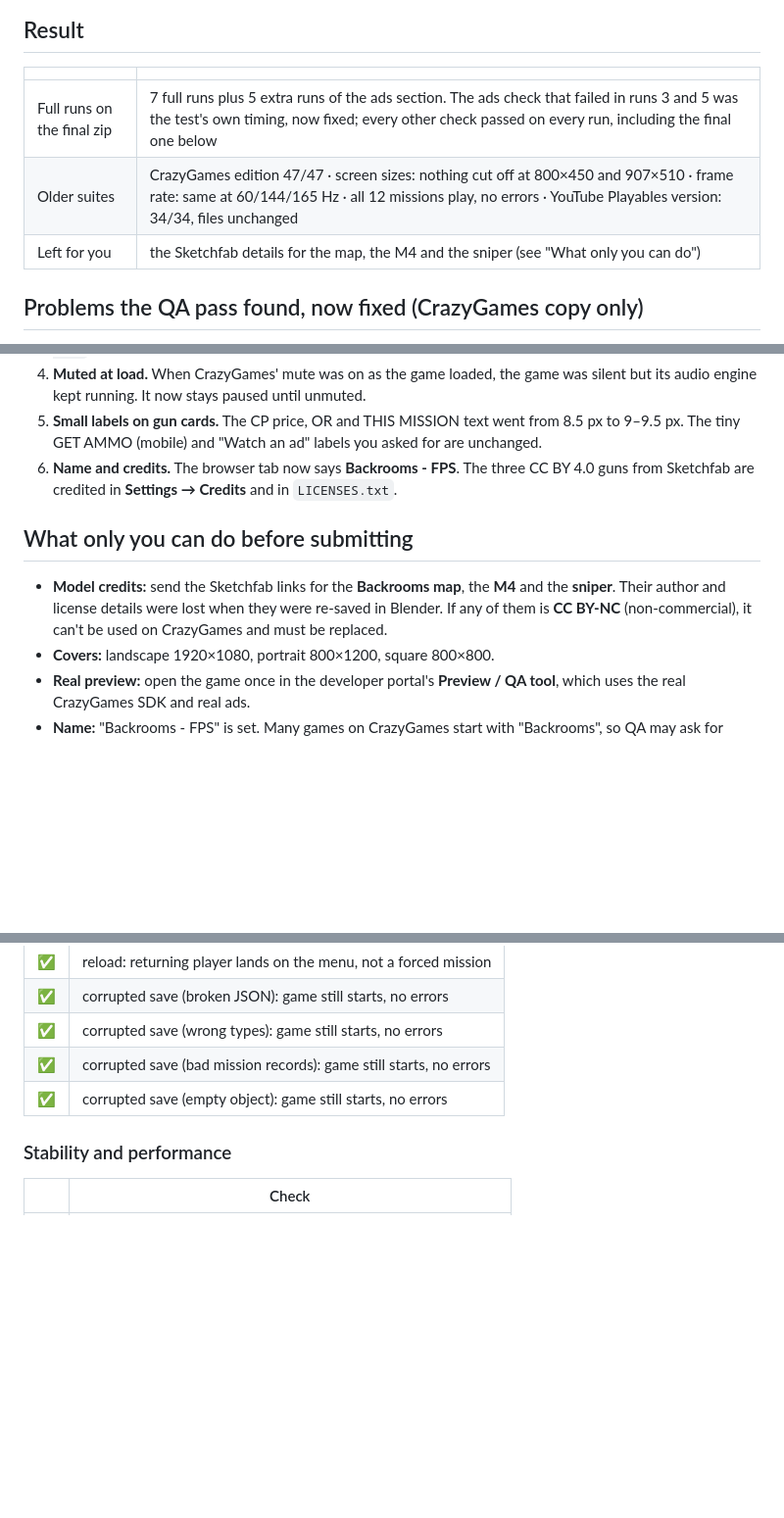
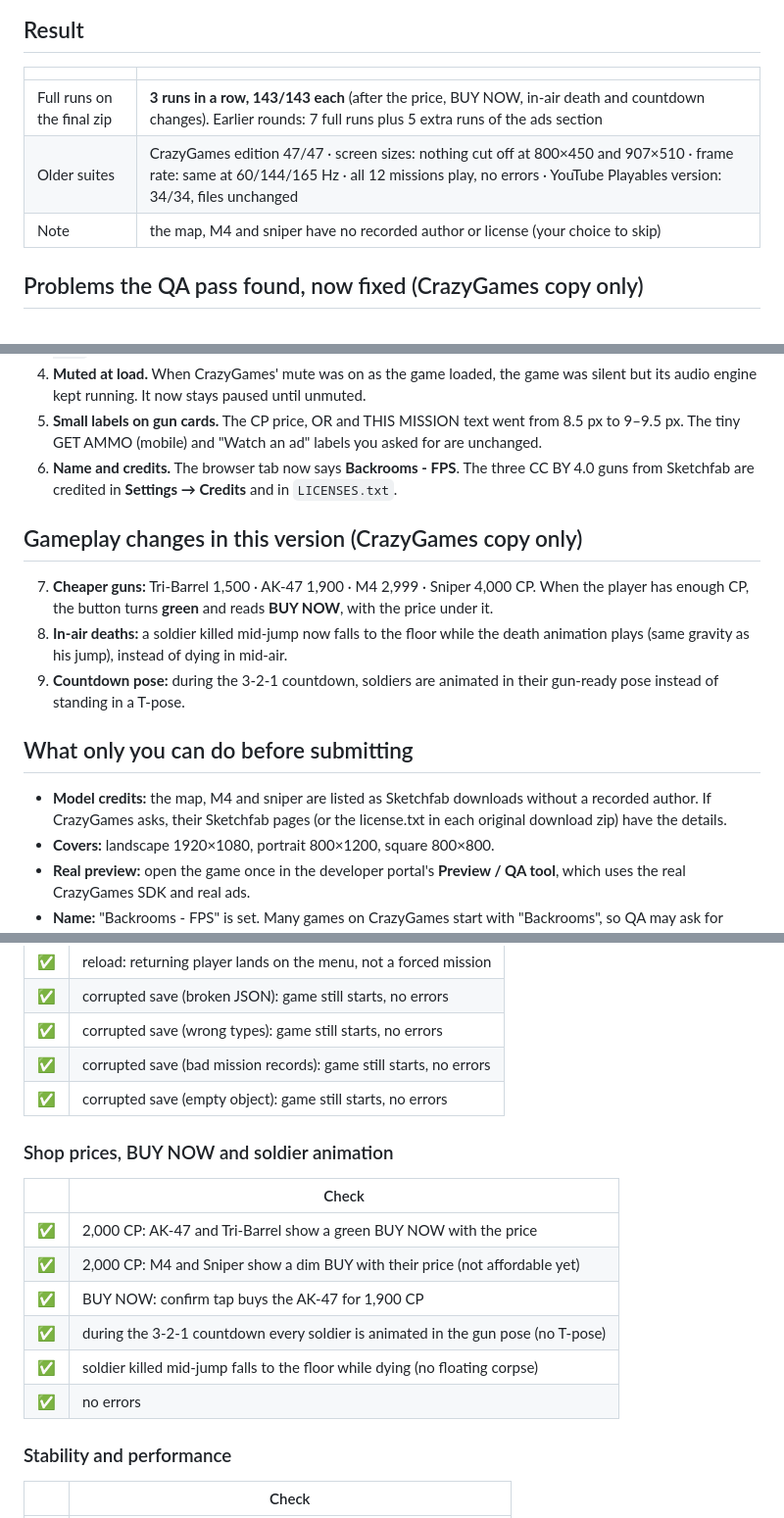
Before and after one commit to iwehafrancx-netizen/Backrooms-FPS, a Markdown page: CRAZYGAMES-QA-REPORT.md, 3 parts joined by grey strips. Shown at 98% size. Drawn GitHub-style; blank space fills up the shorter version.

Commit message:
Update CrazyGames QA report (143/143, 3 consecutive runs)
Co-Authored-By: Claude Opus 5.5 <noreply@anthropic.com>
Claude-Session: https://claude.ai/code/session_016Go9cpi2vyQD2ez85m39W5

```diff
--- a/CRAZYGAMES-QA-REPORT.md
+++ b/CRAZYGAMES-QA-REPORT.md
@@ -8,9 +8,9 @@ CrazyGames' own QA team still plays the game themselves, so their review decides
 
 | | |
 |---|---|
-| Full runs on the final zip | 7 full runs plus 5 extra runs of the ads section. The ads check that failed in runs 3 and 5 was the test's own timing, now fixed; every other check passed on every run, including the final one below |
+| Full runs on the final zip | **3 runs in a row, 143/143 each** (after the price, BUY NOW, in-air death and countdown changes). Earlier rounds: 7 full runs plus 5 extra runs of the ads section |
 | Older suites | CrazyGames edition 47/47 · screen sizes: nothing cut off at 800×450 and 907×510 · frame rate: same at 60/144/165 Hz · all 12 missions play, no errors · YouTube Playables version: 34/34, files unchanged |
-| Left for you | the Sketchfab details for the map, the M4 and the sniper (see "What only you can do") |
+| Note | the map, M4 and sniper have no recorded author or license (your choice to skip) |
 
 ## Problems the QA pass found, now fixed (CrazyGames copy only)
 
@@ -21,9 +21,15 @@ CrazyGames' own QA team still plays the game themselves, so their review decides
 5. **Small labels on gun cards.** The CP price, OR and THIS MISSION text went from 8.5 px to 9–9.5 px. The tiny GET AMMO (mobile) and "Watch an ad" labels you asked for are unchanged.
 6. **Name and credits.** The browser tab now says **Backrooms - FPS**. The three CC BY 4.0 guns from Sketchfab are credited in **Settings → Credits** and in `LICENSES.txt`.
 
+## Gameplay changes in this version (CrazyGames copy only)
+
+7. **Cheaper guns:** Tri-Barrel 1,500 · AK-47 1,900 · M4 2,999 · Sniper 4,000 CP. When the player has enough CP, the button turns **green** and reads **BUY NOW**, with the price under it.
+8. **In-air deaths:** a soldier killed mid-jump now falls to the floor while the death animation plays (same gravity as his jump), instead of dying in mid-air.
+9. **Countdown pose:** during the 3-2-1 countdown, soldiers are animated in their gun-ready pose instead of standing in a T-pose.
+
 ## What only you can do before submitting
 
-- **Model credits:** send the Sketchfab links for the **Backrooms map**, the **M4** and the **sniper**. Their author and license details were lost when they were re-saved in Blender. If any of them is **CC BY-NC** (non-commercial), it can't be used on CrazyGames and must be replaced.
+- **Model credits:** the map, M4 and sniper are listed as Sketchfab downloads without a recorded author. If CrazyGames asks, their Sketchfab pages (or the license.txt in each original download zip) have the details.
 - **Covers:** landscape 1920×1080, portrait 800×1200, square 800×800.
 - **Real preview:** open the game once in the developer portal's **Preview / QA tool**, which uses the real CrazyGames SDK and real ads.
 - **Name:** "Backrooms - FPS" is set. Many games on CrazyGames start with "Backrooms", so QA may ask for something more distinctive.
@@ -197,6 +205,17 @@ CrazyGames' own QA team still plays the game themselves, so their review decides
 | ✅ | corrupted save (bad mission records): game still starts, no errors |
 | ✅ | corrupted save (empty object): game still starts, no errors |
 
+### Shop prices, BUY NOW and soldier animation
+
+| | Check |
+|---|---|
+| ✅ | 2,000 CP: AK-47 and Tri-Barrel show a green BUY NOW with the price |
+| ✅ | 2,000 CP: M4 and Sniper show a dim BUY with their price (not affordable yet) |
+| ✅ | BUY NOW: confirm tap buys the AK-47 for 1,900 CP |
+| ✅ | during the 3-2-1 countdown every soldier is animated in the gun pose (no T-pose) |
+| ✅ | soldier killed mid-jump falls to the floor while dying (no floating corpse) |
+| ✅ | no errors |
+
 ### Stability and performance
 
 | | Check |
```
Also changed, not shown: other parts of CRAZYGAMES-QA-REPORT.md (+4 -2 lines).
